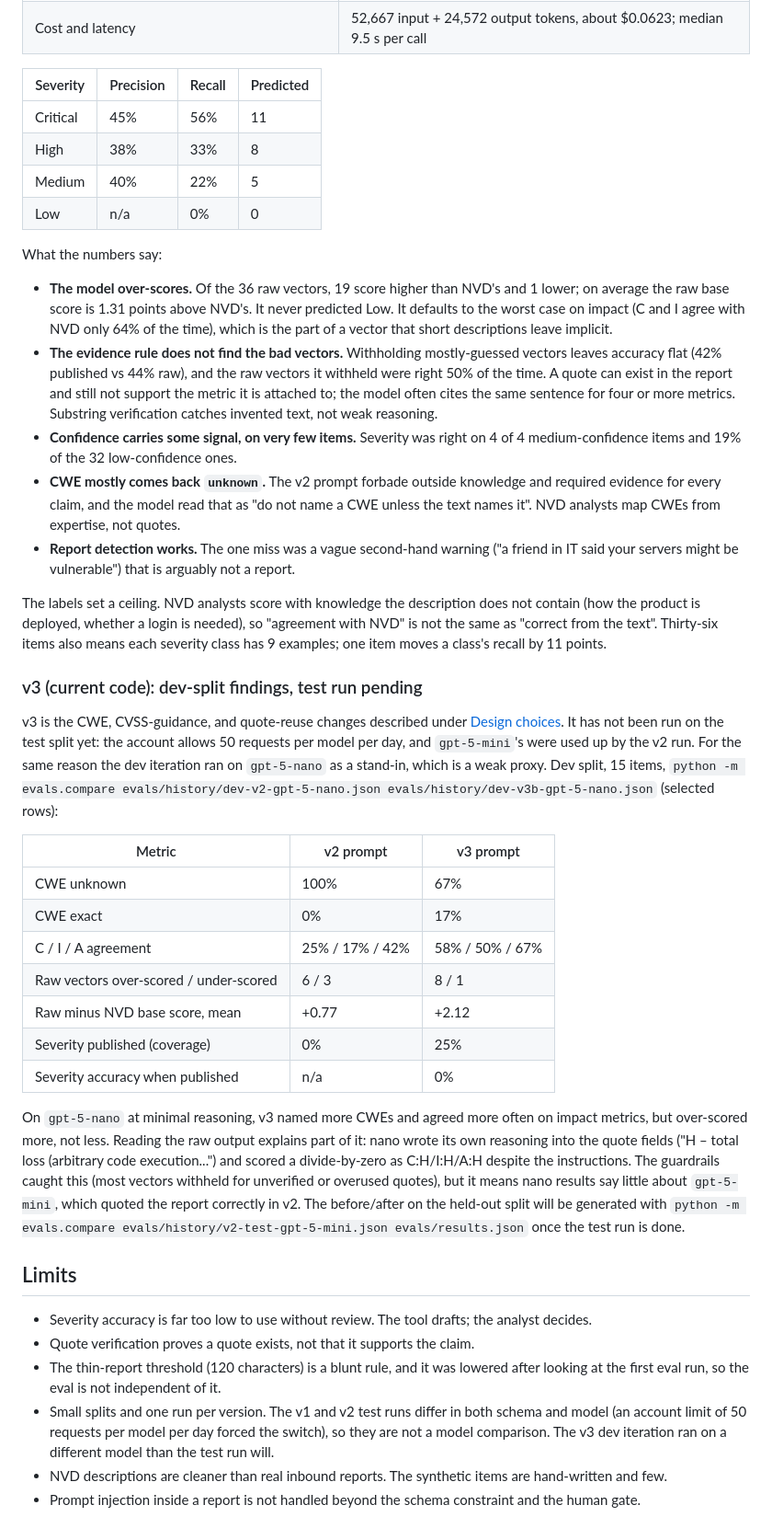
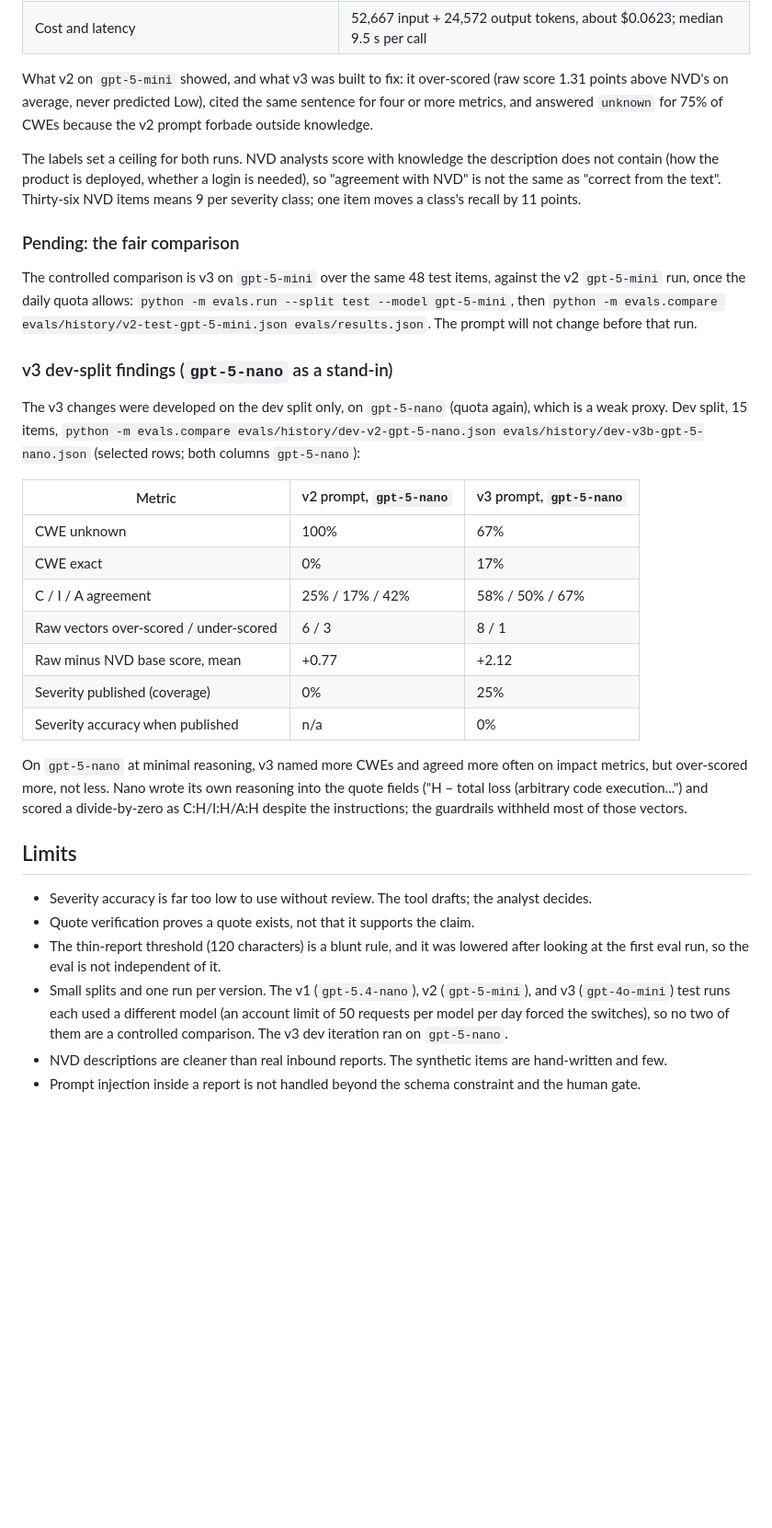
Before and after one commit to LorenzoAPB/vuln-triage, a Markdown page: README.md, the part around one of its changes. Shown at 92% size. GitHub-like rendering; blank space fills up the shorter version.

```diff
--- a/README.md
+++ b/README.md
@@ -89,28 +124,19 @@ Test split, 48 items, 0 parse failures. Full tables and per-item output: [`evals
 | Thin and vague reports (6) | 6 low confidence, 5 with the vector withheld |
 | Cost and latency | 52,667 input + 24,572 output tokens, about $0.0623; median 9.5 s per call |
 
-| Severity | Precision | Recall | Predicted |
-|---|---|---|---|
-| Critical | 45% | 56% | 11 |
-| High | 38% | 33% | 8 |
-| Medium | 40% | 22% | 5 |
-| Low | n/a | 0% | 0 |
+What v2 on `gpt-5-mini` showed, and what v3 was built to fix: it over-scored (raw score 1.31 points above NVD's on average, never predicted Low), cited the same sentence for four or more metrics, and answered `unknown` for 75% of CWEs because the v2 prompt forbade outside knowledge.
 
-What the numbers say:
+The labels set a ceiling for both runs. NVD analysts score with knowledge the description does not contain (how the product is deployed, whether a login is needed), so "agreement with NVD" is not the same as "correct from the text". Thirty-six NVD items means 9 per severity class; one item moves a class's recall by 11 points.
 
-- **The model over-scores.** Of the 36 raw vectors, 19 score higher than NVD's and 1 lower; on average the raw base score is 1.31 points above NVD's. It never predicted Low. It defaults to the worst case on impact (C and I agree with NVD only 64% of the time), which is the part of a vector that short descriptions leave implicit.
-- **The evidence rule does not find the bad vectors.** Withholding mostly-guessed vectors leaves accuracy flat (42% published vs 44% raw), and the raw vectors it withheld were right 50% of the time. A quote can exist in the report and still not support the metric it is attached to; the model often cites the same sentence for four or more metrics. Substring verification catches invented text, not weak reasoning.
-- **Confidence carries some signal, on very few items.** Severity was right on 4 of 4 medium-confidence items and 19% of the 32 low-confidence ones.
-- **CWE mostly comes back `unknown`.** The v2 prompt forbade outside knowledge and required evidence for every claim, and the model read that as "do not name a CWE unless the text names it". NVD analysts map CWEs from expertise, not quotes.
-- **Report detection works.** The one miss was a vague second-hand warning ("a friend in IT said your servers might be vulnerable") that is arguably not a report.
+### Pending: the fair comparison
 
-The labels set a ceiling. NVD analysts score with knowledge the description does not contain (how the product is deployed, whether a login is needed), so "agreement with NVD" is not the same as "correct from the text". Thirty-six items also means each severity class has 9 examples; one item moves a class's recall by 11 points.
+The controlled comparison is v3 on `gpt-5-mini` over the same 48 test items, against the v2 `gpt-5-mini` run, once the daily quota allows: `python -m evals.run --split test --model gpt-5-mini`, then `python -m evals.compare evals/history/v2-test-gpt-5-mini.json evals/results.json`. The prompt will not change before that run.
 
-### v3 (current code): dev-split findings, test run pending
+### v3 dev-split findings (`gpt-5-nano` as a stand-in)
 
-v3 is the CWE, CVSS-guidance, and quote-reuse changes described under [Design choices](#design-choices). It has not been run on the test split yet: the account allows 50 requests per model per day, and `gpt-5-mini`'s were used up by the v2 run. For the same reason the dev iteration ran on `gpt-5-nano` as a stand-in, which is a weak proxy. Dev split, 15 items, `python -m evals.compare evals/history/dev-v2-gpt-5-nano.json evals/history/dev-v3b-gpt-5-nano.json` (selected rows):
+The v3 changes were developed on the dev split only, on `gpt-5-nano` (quota again), which is a weak proxy. Dev split, 15 items, `python -m evals.compare evals/history/dev-v2-gpt-5-nano.json evals/history/dev-v3b-gpt-5-nano.json` (selected rows; both columns `gpt-5-nano`):
 
-| Metric | v2 prompt | v3 prompt |
+| Metric | v2 prompt, `gpt-5-nano` | v3 prompt, `gpt-5-nano` |
 |---|---|---|
 | CWE unknown | 100% | 67% |
 | CWE exact | 0% | 17% |
@@ -120,14 +146,14 @@ v3 is the CWE, CVSS-guidance, and quote-reuse changes described under [Design ch
 | Severity published (coverage) | 0% | 25% |
 | Severity accuracy when published | n/a | 0% |
 
-On `gpt-5-nano` at minimal reasoning, v3 named more CWEs and agreed more often on impact metrics, but over-scored more, not less. Reading the raw output explains part of it: nano wrote its own reasoning into the quote fields ("H – total loss (arbitrary code execution...") and scored a divide-by-zero as C:H/I:H/A:H despite the instructions. The guardrails caught this (most vectors withheld for unverified or overused quotes), but it means nano results say little about `gpt-5-mini`, which quoted the report correctly in v2. The before/after on the held-out split will be generated with `python -m evals.compare evals/history/v2-test-gpt-5-mini.json evals/results.json` once the test run is done.
+On `gpt-5-nano` at minimal reasoning, v3 named more CWEs and agreed more often on impact metrics, but over-scored more, not less. Nano wrote its own reasoning into the quote fields ("H – total loss (arbitrary code execution...") and scored a divide-by-zero as C:H/I:H/A:H despite the instructions; the guardrails withheld most of those vectors.
 
 ## Limits
 
 - Severity accuracy is far too low to use without review. The tool drafts; the analyst decides.
 - Quote verification proves a quote exists, not that it supports the claim.
 - The thin-report threshold (120 characters) is a blunt rule, and it was lowered after looking at the first eval run, so the eval is not independent of it.
-- Small splits and one run per version. The v1 and v2 test runs differ in both schema and model (an account limit of 50 requests per model per day forced the switch), so they are not a model comparison. The v3 dev iteration ran on a different model than the test run will.
+- Small splits and one run per version. The v1 (`gpt-5.4-nano`), v2 (`gpt-5-mini`), and v3 (`gpt-4o-mini`) test runs each used a different model (an account limit of 50 requests per model per day forced the switches), so no two of them are a controlled comparison. The v3 dev iteration ran on `gpt-5-nano`.
 - NVD descriptions are cleaner than real inbound reports. The synthetic items are hand-written and few.
 - Prompt injection inside a report is not handled beyond the schema constraint and the human gate.
 
```
Also changed, not shown: other parts of README.md (+46 -11 lines), PROGRESS.md (+16 -9 lines), docs/demo.gif, 2 other files.
